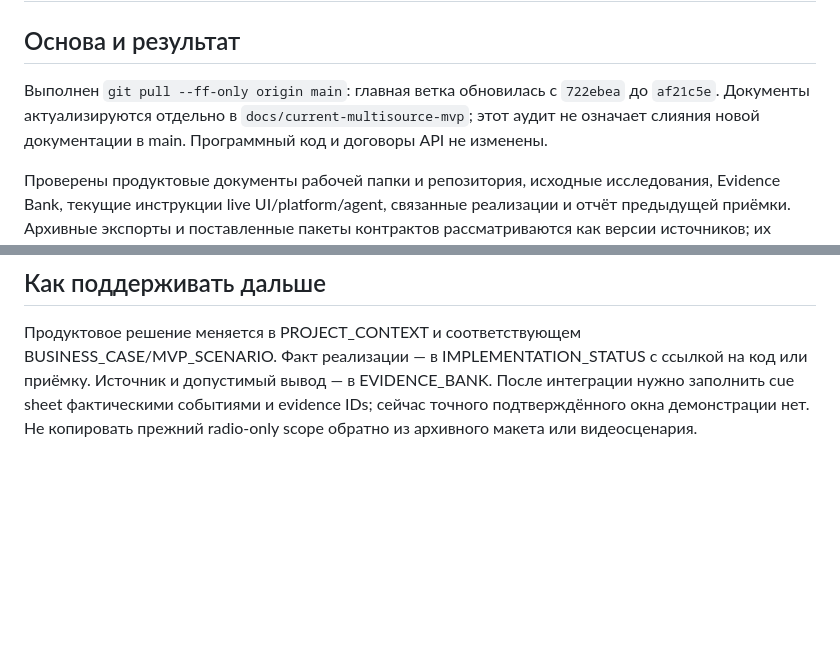
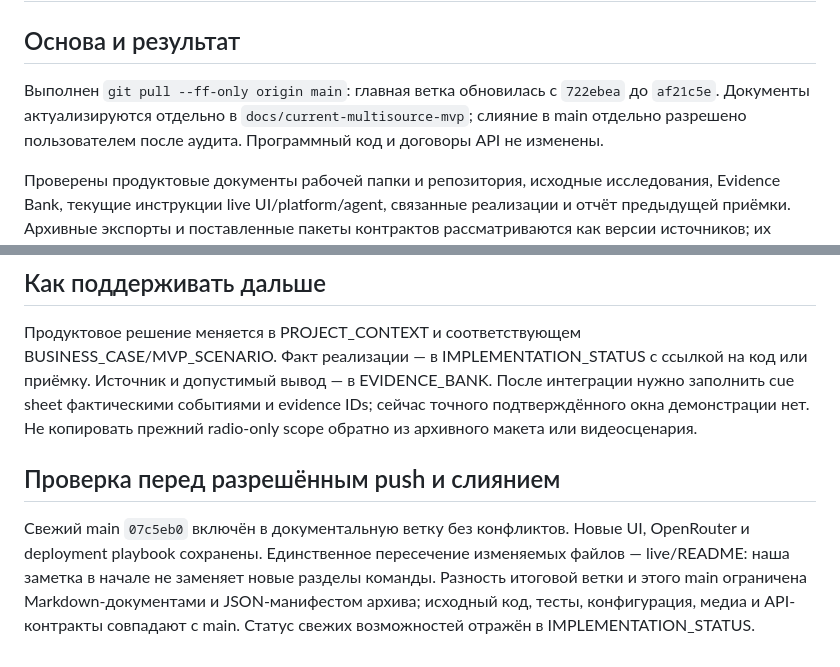
Before and after one commit to Anastassy/fire-incident-copilot, a Markdown page: dashboard/DOCS_AUDIT.md, 2 parts joined by grey strips. GitHub-like rendering; blank space fills up the shorter version.

```diff
--- a/dashboard/DOCS_AUDIT.md
+++ b/dashboard/DOCS_AUDIT.md
@@ -2,7 +2,7 @@
 
 ## Основа и результат
 
-Выполнен `git pull --ff-only origin main`: главная ветка обновилась с `722ebea` до `af21c5e`. Документы актуализируются отдельно в `docs/current-multisource-mvp`; этот аудит не означает слияния новой документации в main. Программный код и договоры API не изменены.
+Выполнен `git pull --ff-only origin main`: главная ветка обновилась с `722ebea` до `af21c5e`. Документы актуализируются отдельно в `docs/current-multisource-mvp`; слияние в main отдельно разрешено пользователем после аудита. Программный код и договоры API не изменены.
 
 Проверены продуктовые документы рабочей папки и репозитория, исходные исследования, Evidence Bank, текущие инструкции live UI/platform/agent, связанные реализации и отчёт предыдущей приёмки. Архивные экспорты и поставленные пакеты контрактов рассматриваются как версии источников; их независимая полная техническая сертификация не проводилась. Внешние основания повторно проверены выборочно — точный статус указан в Evidence Bank.
 
@@ -49,3 +49,7 @@
 ## Как поддерживать дальше
 
 Продуктовое решение меняется в PROJECT_CONTEXT и соответствующем BUSINESS_CASE/MVP_SCENARIO. Факт реализации — в IMPLEMENTATION_STATUS с ссылкой на код или приёмку. Источник и допустимый вывод — в EVIDENCE_BANK. После интеграции нужно заполнить cue sheet фактическими событиями и evidence IDs; сейчас точного подтверждённого окна демонстрации нет. Не копировать прежний radio-only scope обратно из архивного макета или видеосценария.
+
+## Проверка перед разрешённым push и слиянием
+
+Свежий main `07c5eb0` включён в документальную ветку без конфликтов. Новые UI, OpenRouter и deployment playbook сохранены. Единственное пересечение изменяемых файлов — live/README: наша заметка в начале не заменяет новые разделы команды. Разность итоговой ветки и этого main ограничена Markdown-документами и JSON-манифестом архива; исходный код, тесты, конфигурация, медиа и API-контракты совпадают с main. Статус свежих возможностей отражён в IMPLEMENTATION_STATUS.
```
Also changed, not shown: dashboard/IMPLEMENTATION_STATUS.md (+9 -1 lines), dashboard/PROJECT_CONTEXT.md (+5 -1 lines).
